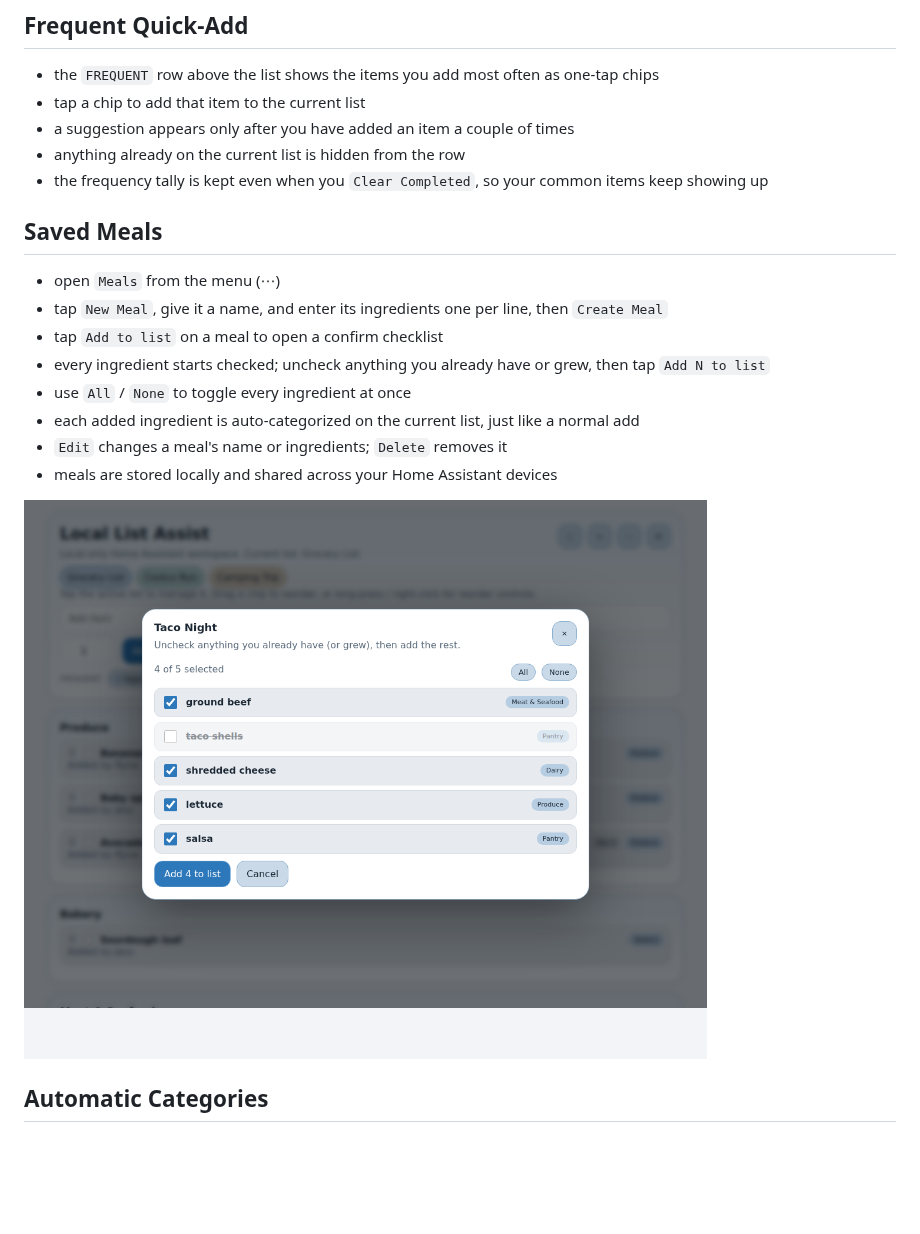
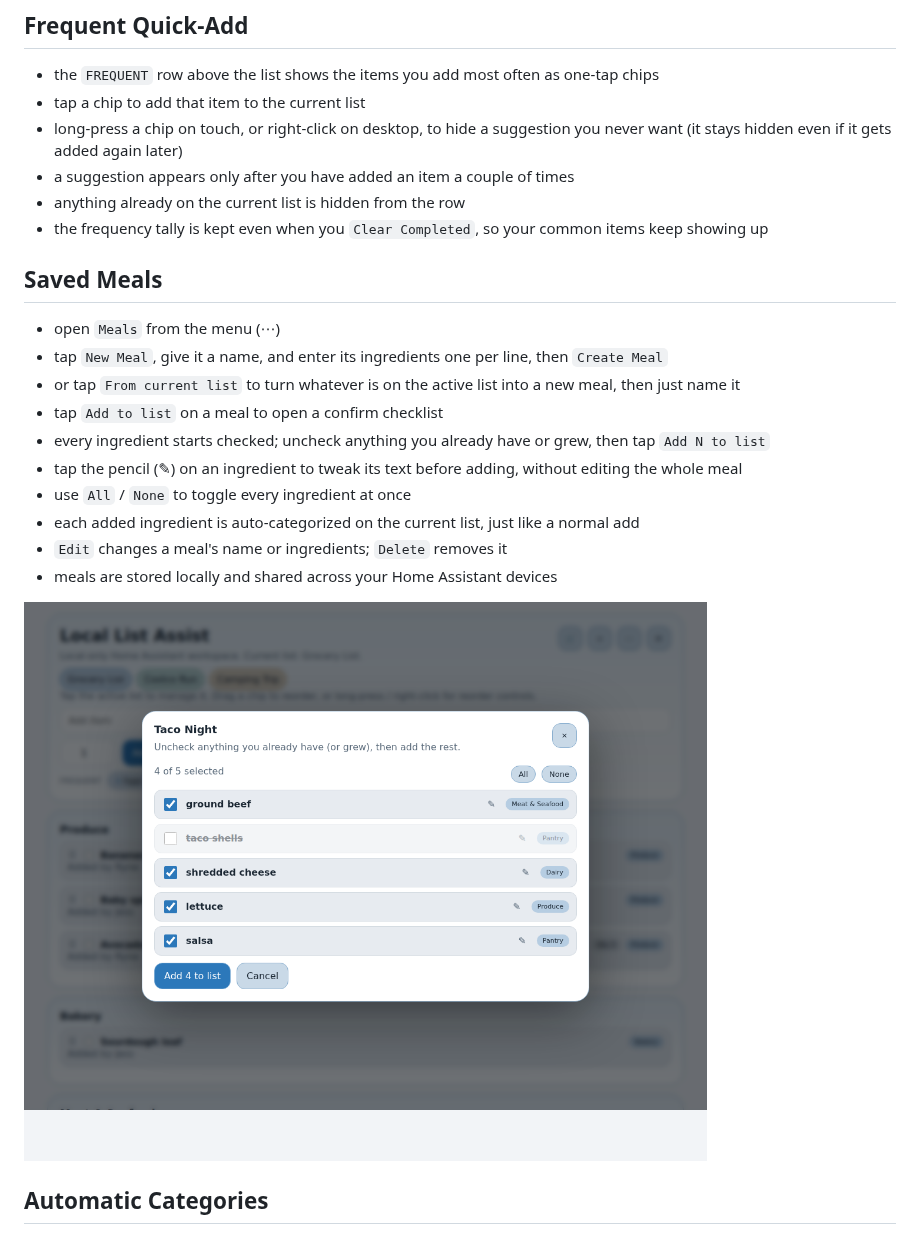
Before and after one commit to rynecoop/ha-grocery-learning, a Markdown page: docs/usage.md, the part around the change. GitHub-like rendering; pictures changed too: docs/screenshots/meals.png; blank space fills up the shorter version.

```diff
--- a/docs/usage.md
+++ b/docs/usage.md
@@ -23,6 +23,7 @@
 ## Frequent Quick-Add
 - the `FREQUENT` row above the list shows the items you add most often as one-tap chips
 - tap a chip to add that item to the current list
+- long-press a chip on touch, or right-click on desktop, to hide a suggestion you never want (it stays hidden even if it gets added again later)
 - a suggestion appears only after you have added an item a couple of times
 - anything already on the current list is hidden from the row
 - the frequency tally is kept even when you `Clear Completed`, so your common items keep showing up
@@ -30,8 +31,10 @@
 ## Saved Meals
 - open `Meals` from the menu (⋯)
 - tap `New Meal`, give it a name, and enter its ingredients one per line, then `Create Meal`
+- or tap `From current list` to turn whatever is on the active list into a new meal, then just name it
 - tap `Add to list` on a meal to open a confirm checklist
 - every ingredient starts checked; uncheck anything you already have or grew, then tap `Add N to list`
+- tap the pencil (✎) on an ingredient to tweak its text before adding, without editing the whole meal
 - use `All` / `None` to toggle every ingredient at once
 - each added ingredient is auto-categorized on the current list, just like a normal add
 - `Edit` changes a meal's name or ingredients; `Delete` removes it
```
Also changed, not shown: CHANGELOG.md (+5 -0 lines), 4 other files.
